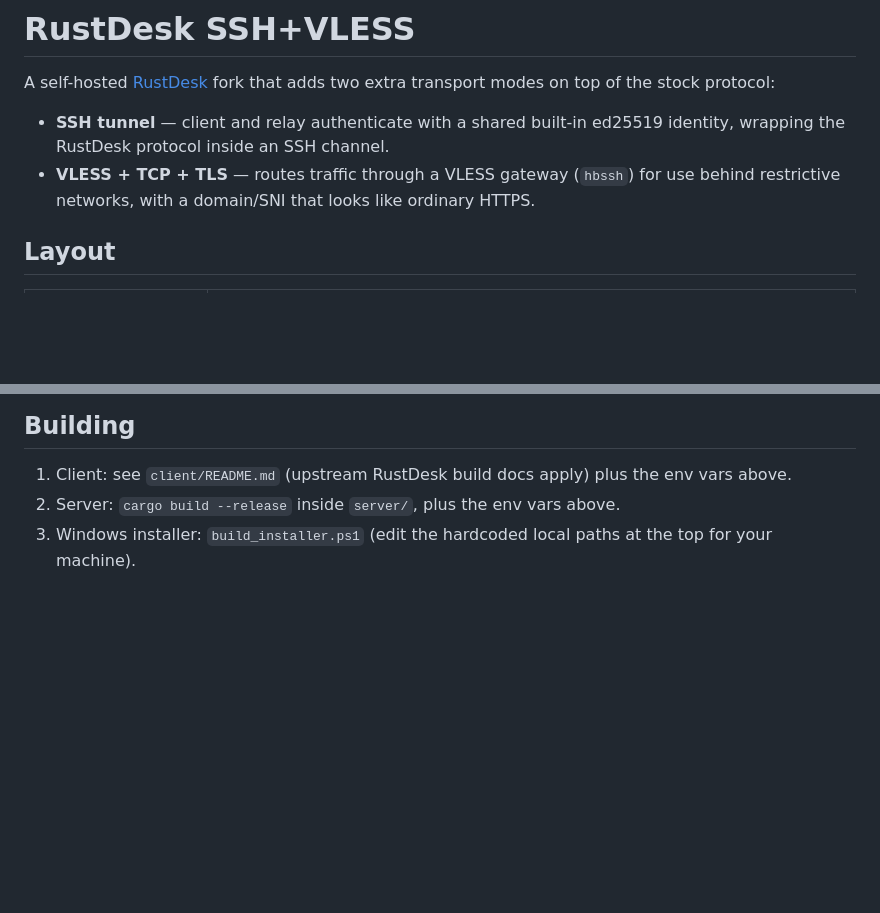
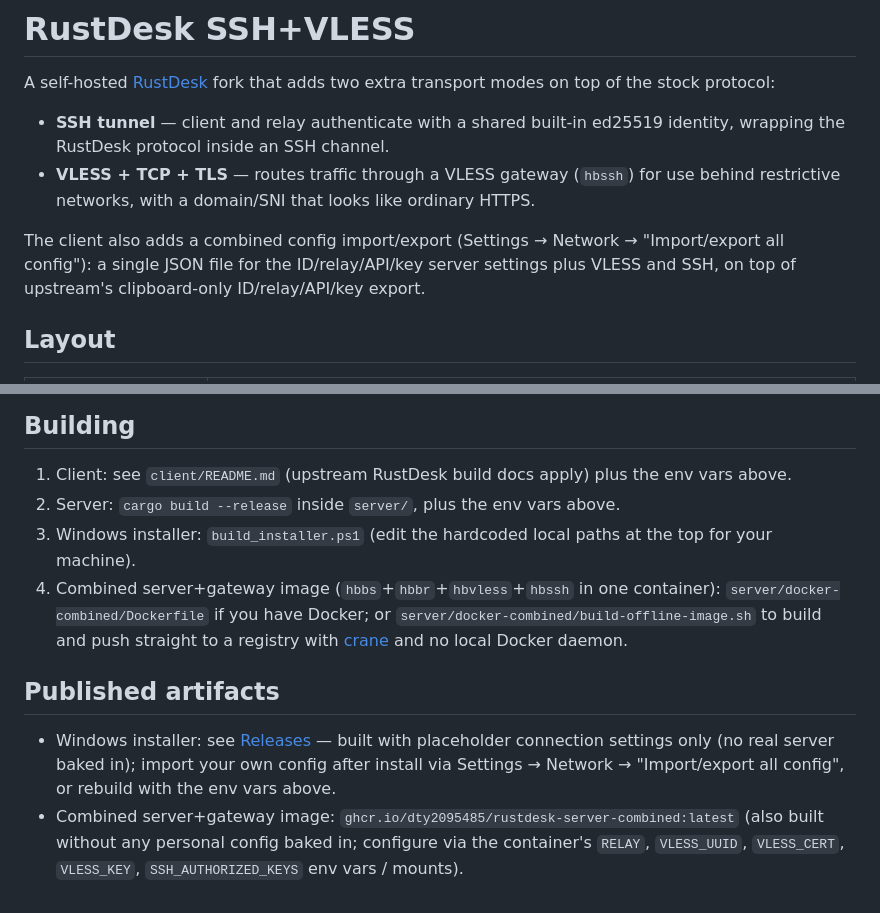
Before and after one commit to dty2095485/rustdesk-ssh-vless, a Markdown page: README.md, 2 parts joined by grey strips. Rendered like a GitHub page; blank space fills up the shorter version.

Commit message:
Document published Windows installer and GHCR image

```diff
--- a/README.md
+++ b/README.md
@@ -7,6 +7,10 @@ transport modes on top of the stock protocol:
   wrapping the RustDesk protocol inside an SSH channel.
 - **VLESS + TCP + TLS** — routes traffic through a VLESS gateway (`hbssh`) for use behind
   restrictive networks, with a domain/SNI that looks like ordinary HTTPS.
+
+The client also adds a combined config import/export (Settings → Network →
+"Import/export all config"): a single JSON file for the ID/relay/API/key server settings plus
+VLESS and SSH, on top of upstream's clipboard-only ID/relay/API/key export.
 
 ## Layout
 
@@ -61,3 +65,16 @@ example values until you configure it.
 1. Client: see `client/README.md` (upstream RustDesk build docs apply) plus the env vars above.
 2. Server: `cargo build --release` inside `server/`, plus the env vars above.
 3. Windows installer: `build_installer.ps1` (edit the hardcoded local paths at the top for your machine).
+4. Combined server+gateway image (`hbbs`+`hbbr`+`hbvless`+`hbssh` in one container):
+   `server/docker-combined/Dockerfile` if you have Docker; or
+   `server/docker-combined/build-offline-image.sh` to build and push straight to a registry
+   with [crane](https://github.com/google/go-containerregistry) and no local Docker daemon.
+
+## Published artifacts
+
+- Windows installer: see [Releases](../../releases) — built with placeholder connection settings
+  only (no real server baked in); import your own config after install via
+  Settings → Network → "Import/export all config", or rebuild with the env vars above.
+- Combined server+gateway image: `ghcr.io/dty2095485/rustdesk-server-combined:latest`
+  (also built without any personal config baked in; configure via the container's `RELAY`,
+  `VLESS_UUID`, `VLESS_CERT`, `VLESS_KEY`, `SSH_AUTHORIZED_KEYS` env vars / mounts).
```
